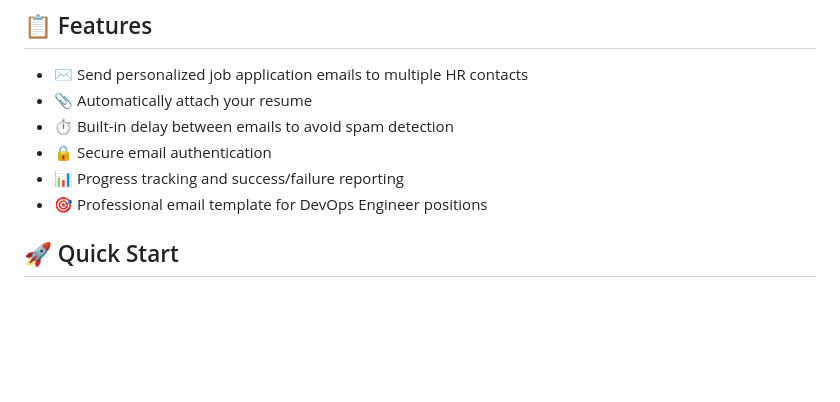
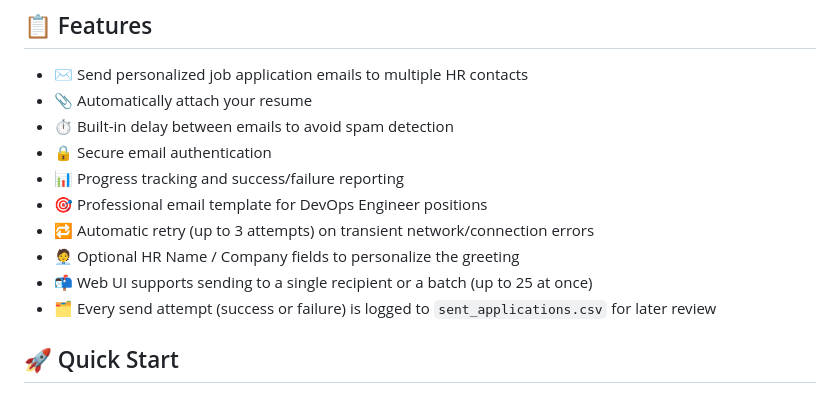
Before and after one commit to nishantg98/email, a Markdown page: README.md, the part around one of its changes. Rendered like a GitHub page; blank space fills up the shorter version.

```diff
--- a/README.md
+++ b/README.md
@@ -10,6 +10,10 @@ An automated Python script to send professional cold emails for DevOps Engineer
 - 🔒 Secure email authentication
 - 📊 Progress tracking and success/failure reporting
 - 🎯 Professional email template for DevOps Engineer positions
+- 🔁 Automatic retry (up to 3 attempts) on transient network/connection errors
+- 🧑‍💼 Optional HR Name / Company fields to personalize the greeting
+- 📬 Web UI supports sending to a single recipient or a batch (up to 25 at once)
+- 🗂️ Every send attempt (success or failure) is logged to `sent_applications.csv` for later review
 
 ## 🚀 Quick Start
 
```
Also changed, not shown: other parts of README.md (+30 -4 lines).
